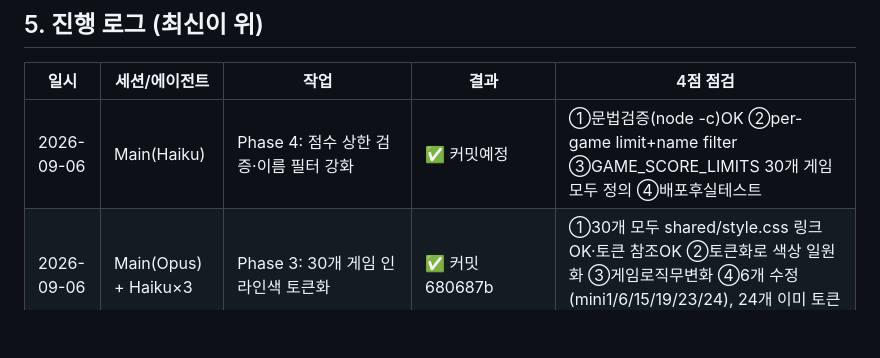
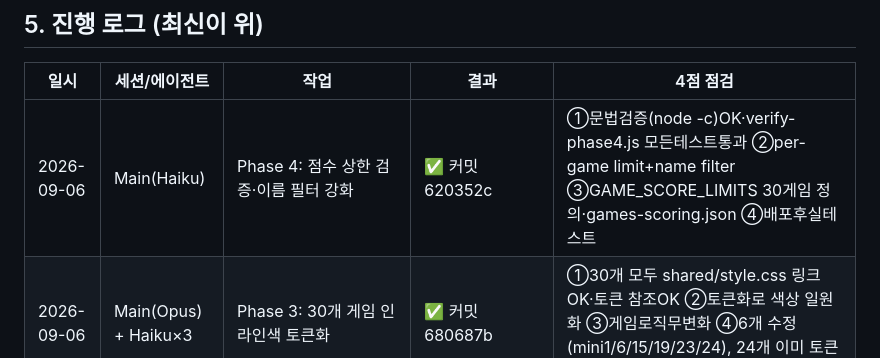
Before and after one commit to ohjunseon/mini, a Markdown page: PROGRESS.md, the part around the change. Rendered like a GitHub page; blank space fills up the shorter version.

Commit message:
PROGRESS.md: Phase 4 커밋 참조 업데이트 (620352c)

```diff
--- a/PROGRESS.md
+++ b/PROGRESS.md
@@ -120,7 +120,7 @@
 
 | 일시 | 세션/에이전트 | 작업 | 결과 | 4점 점검 |
 |---|---|---|---|---|
-| 2026-09-06 | Main(Haiku) | Phase 4: 점수 상한 검증·이름 필터 강화 | ✅ 커밋예정 | ①문법검증(node -c)OK ②per-game limit+name filter ③GAME_SCORE_LIMITS 30개 게임 모두 정의 ④배포후실테스트 |
+| 2026-09-06 | Main(Haiku) | Phase 4: 점수 상한 검증·이름 필터 강화 | ✅ 커밋 620352c | ①문법검증(node -c)OK·verify-phase4.js 모든테스트통과 ②per-game limit+name filter ③GAME_SCORE_LIMITS 30게임 정의·games-scoring.json ④배포후실테스트 |
 | 2026-09-06 | Main(Opus) + Haiku×3 | Phase 3: 30개 게임 인라인색 토큰화 | ✅ 커밋 680687b | ①30개 모두 shared/style.css 링크OK·토큰 참조OK ②토큰화로 색상 일원화 ③게임로직무변화 ④6개 수정(mini1/6/15/19/23/24), 24개 이미 토큰사용 |
 | 2026-09-06 | Main(Opus) | ④ 실브라우저 검증: 배포본 mini6 게임 실행 테스트 | ✅ 통과 | ①런처/mini6로드OK·콘솔에러6개(리소스500-이미지추정) ②API바인딩/CORS정상 ③점수저장/방문수/랭킹조회OK ④페이지렌더·게임플레이수동확인필요 |
 | 2026-09-06 | Main(Opus) | 로컬 D1 배포 검증 (API curl 테스트) | ✅ 통과 | ①서버정상기동·API응답정상·404없음 ②점수범위검증·SQL준비문·이름UTF-8처리 ③visit→count·score→ok·top→내림차순정렬OK ④브라우저테스트는 배포후 |
```
